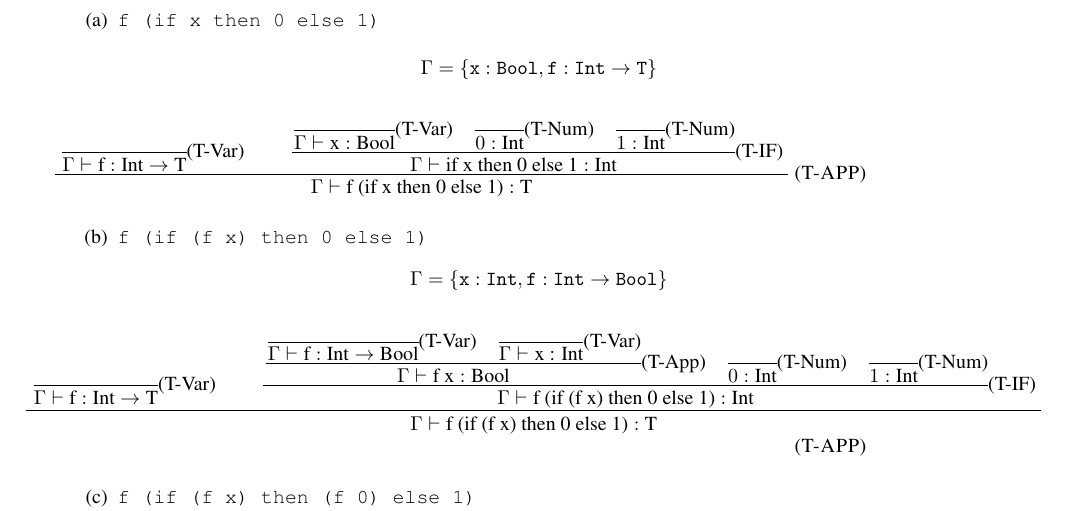
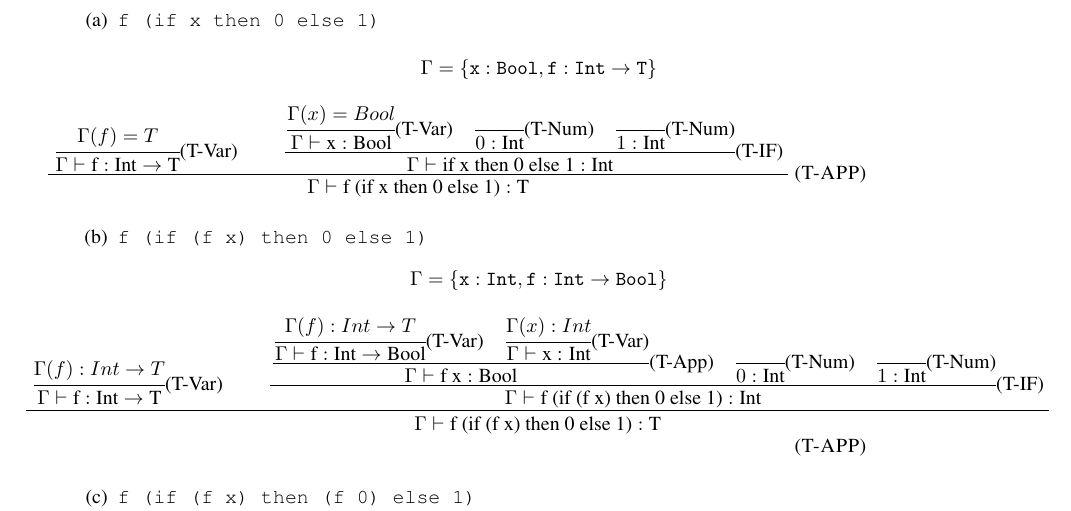
Before and after one commit to ruchou/CS231, a LaTeX problem sheet (Homeworks/Homework3/hw3.tex): part of page 1 of 2, cut so that both start at the same text. Compiled offline with pdfLaTeX.

Commit message:
fix bug in T-Var rules :add missing premises

```diff
--- a/Homeworks/Homework3/hw3.tex
+++ b/Homeworks/Homework3/hw3.tex
@@ -35,18 +35,18 @@
                         \Gamma = \{ \mathType{x}{Bool}, \mathType{f}{Int \rightarrow T} \}
                     \end{equation*}
                             \inferrule{T-APP}{
-                                $\cfrac{}{\Gamma \vdash \text{f} :  \text{Int} \rightarrow \text{T}}$(T-Var)
+                                $\cfrac{\Gamma(f) = T}{\Gamma \vdash \text{f} :  \text{Int} \rightarrow \text{T}}$(T-Var)
                                  \andalso
-                                $\cfrac{ \cfrac{}{\Gamma \vdash \text{x} : \text{Bool}}\text{(T-Var)} \quad \cfrac{}{0:\text{Int}}\text{(T-Num)} \quad  \cfrac{}{1:\text{Int}}\text{(T-Num)} }{\Gamma \vdash \text{if x then 0 else 1} :  \text{Int}}$(T-IF)
+                                $\cfrac{ \cfrac{\Gamma(x) = Bool}{\Gamma \vdash \text{x} : \text{Bool}}\text{(T-Var)} \quad \cfrac{}{0:\text{Int}}\text{(T-Num)} \quad  \cfrac{}{1:\text{Int}}\text{(T-Num)} }{\Gamma \vdash \text{if x then 0 else 1} :  \text{Int}}$(T-IF)
                             }{$\Gamma \vdash \text{f (if x then 0 else 1)} : \text{T} $}
                 \item[(b)] {\tt f (if (f x) then 0 else 1)}
                     \begin{equation*}
                                    \Gamma = \{ \mathType{x}{Int}, \mathType{f}{Int \rightarrow Bool} \}
                     \end{equation*}
                 \inferrule{T-APP}{
-                    $\cfrac{}{\Gamma \vdash \text{f} :  \text{Int} \rightarrow \text{T}}$(T-Var)
+                    $\cfrac{\Gamma(f):Int\rightarrow T}{\Gamma \vdash \text{f} :  \text{Int} \rightarrow \text{T}}$(T-Var)
                     \andalso
-                    $\cfrac{ \cfrac{ \cfrac{}{\Gamma \vdash \text{f} : \text{Int} \rightarrow \text{Bool} }\text{(T-Var)} \quad \cfrac{}{\Gamma \vdash \text{x : Int}}\text{(T-Var)}  }{\Gamma \vdash \text{f x} : \text{Bool}}\text{(T-App)} \quad \cfrac{}{0:\text{Int}}\text{(T-Num)} \quad  \cfrac{}{1:\text{Int}}\text{(T-Num)} }
+                    $\cfrac{ \cfrac{ \cfrac{\Gamma(f):Int\rightarrow T}{\Gamma \vdash \text{f} : \text{Int} \rightarrow \text{Bool} }\text{(T-Var)} \quad \cfrac{\Gamma(x):Int}{\Gamma \vdash \text{x : Int}}\text{(T-Var)}  }{\Gamma \vdash \text{f x} : \text{Bool}}\text{(T-App)} \quad \cfrac{}{0:\text{Int}}\text{(T-Num)} \quad  \cfrac{}{1:\text{Int}}\text{(T-Num)} }
                     {\Gamma \vdash \text{f (if (f x) then 0 else 1)} :  \text{Int}}$(T-IF)
                     }{$\Gamma \vdash \text{f (if (f x) then 0 else 1)} : \text{T} $}
                 \item[(c)] {\tt f (if (f x) then (f 0) else 1)}\\
```
